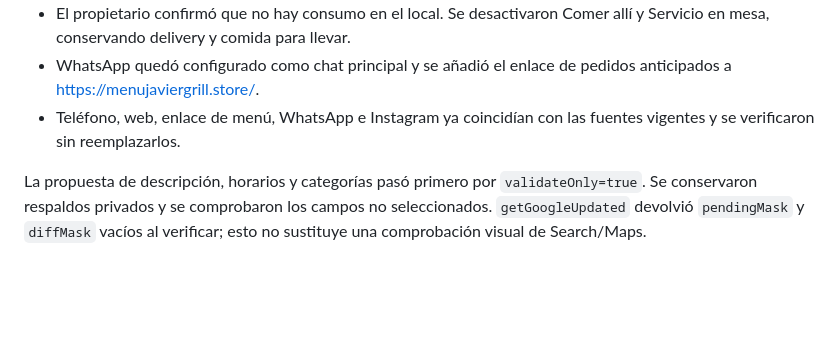
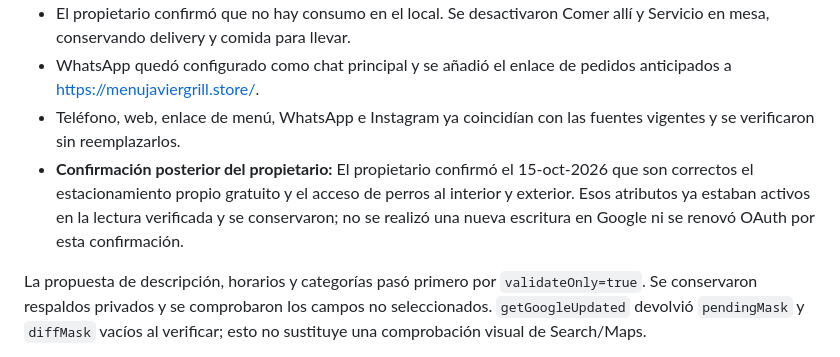
Before and after one commit to javierbeargrill-afk/javier-bear-grill-menu, a Markdown page: docs/LOG-CAMBIOS.md, the part around the change. Rendered like a GitHub page; blank space fills up the shorter version.

Commit message:
docs: confirmar estacionamiento y mascotas en Google

```diff
--- a/docs/LOG-CAMBIOS.md
+++ b/docs/LOG-CAMBIOS.md
@@ -12,6 +12,7 @@ Este registro conserva cambios comprobados. Documentar un resultado operativo no
 - El propietario confirmó que no hay consumo en el local. Se desactivaron Comer allí y Servicio en mesa, conservando delivery y comida para llevar.
 - WhatsApp quedó configurado como chat principal y se añadió el enlace de pedidos anticipados a https://menujaviergrill.store/.
 - Teléfono, web, enlace de menú, WhatsApp e Instagram ya coincidían con las fuentes vigentes y se verificaron sin reemplazarlos.
+- **Confirmación posterior del propietario:** El propietario confirmó el 15-oct-2026 que son correctos el estacionamiento propio gratuito y el acceso de perros al interior y exterior. Esos atributos ya estaban activos en la lectura verificada y se conservaron; no se realizó una nueva escritura en Google ni se renovó OAuth por esta confirmación.
 
 La propuesta de descripción, horarios y categorías pasó primero por `validateOnly=true`. Se conservaron respaldos privados y se comprobaron los campos no seleccionados. `getGoogleUpdated` devolvió `pendingMask` y `diffMask` vacíos al verificar; esto no sustituye una comprobación visual de Search/Maps.
 
```
